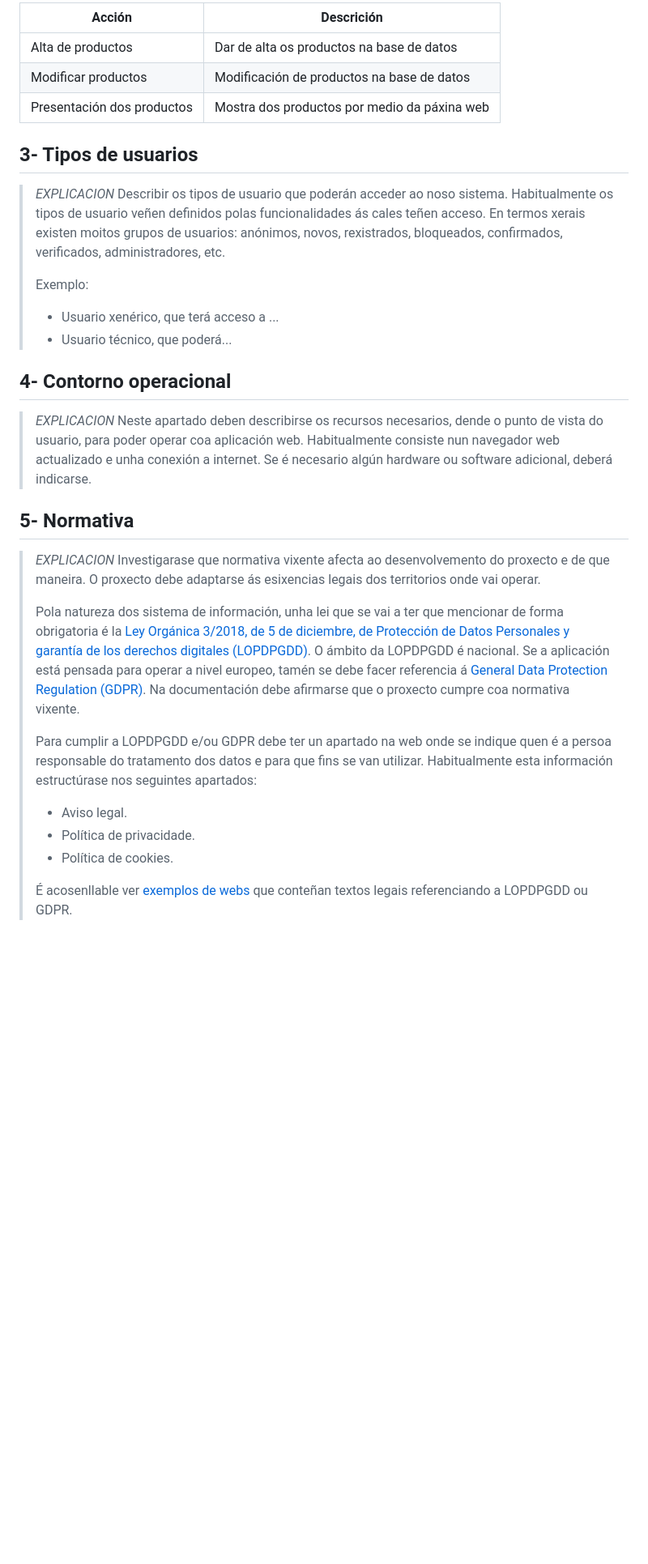
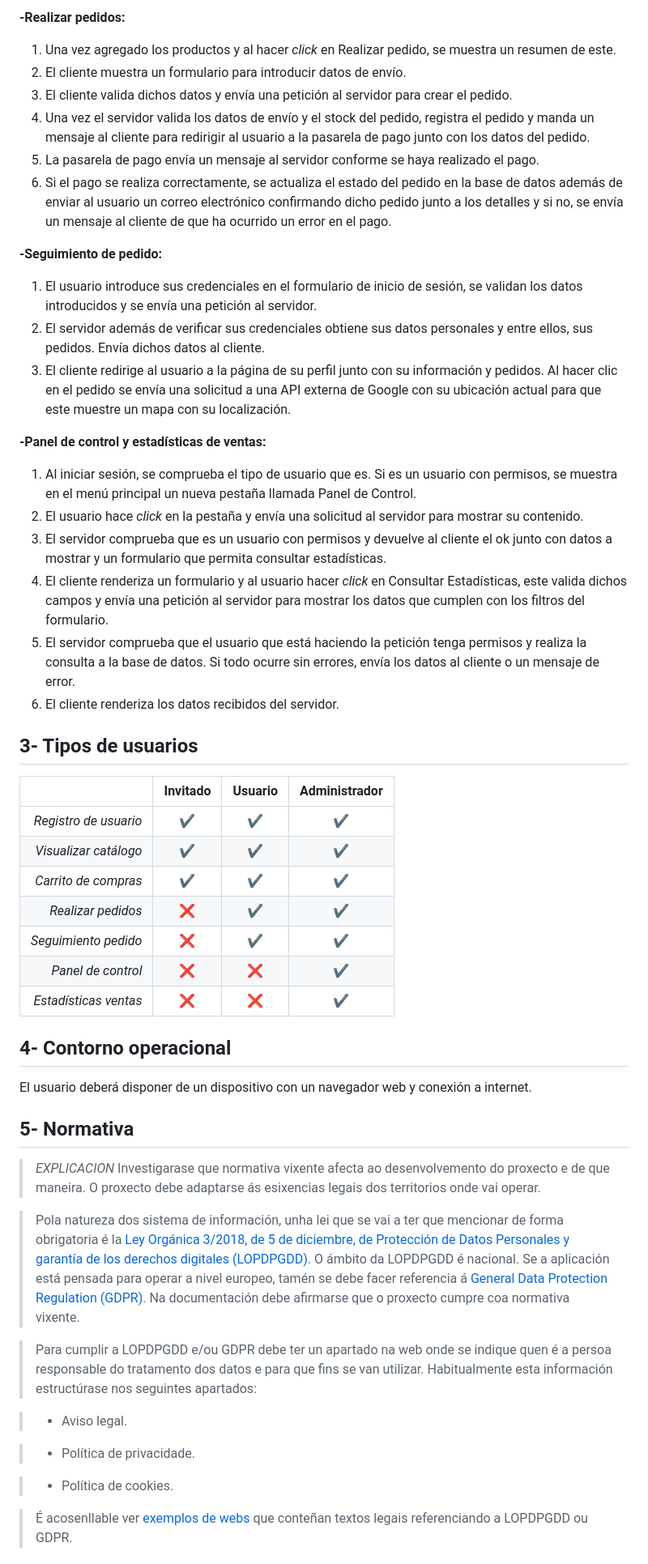
Before and after one commit to Perdikakis/Proxecto-DAW-23-24, a Markdown page: doc/templates/2_Analise.md, the part around the change printed below. Shown: that part at 81% size. Drawn GitHub-style; blank space fills up the shorter version.

```diff
--- a/doc/templates/2_Analise.md
+++ b/doc/templates/2_Analise.md
@@ -25,35 +39,65 @@ Exemplo:
 
-| Acción   |  Descrición        |
-|----------|--------------------|
-| Alta de productos   | Dar de alta os productos na base de datos|
-| Modificar productos | Modificación de productos na base de datos|
-| Presentación dos productos  | Mostra dos productos por medio da páxina web |
+**-Realizar pedidos:**
+1. Una vez agregado los productos y al hacer *click* en Realizar pedido, se muestra un resumen de este.
+2. El cliente muestra un formulario para introducir datos de envío.
+3. El cliente valida dichos datos y envía una petición al servidor para crear el pedido.
+4. Una vez el servidor valida los datos de envío y el stock del pedido, registra el pedido y manda un mensaje al cliente para redirigir al usuario a la pasarela de pago junto con los datos del pedido.
+5. La pasarela de pago envía un mensaje al servidor conforme se haya realizado el pago.
+6. Si el pago se realiza correctamente, se actualiza el estado del pedido en la base de datos además de enviar al usuario un correo electrónico confirmando dicho pedido junto a los detalles y si no, se envía un mensaje al cliente de que ha ocurrido un error en el pago.
+
+**-Seguimiento de pedido:**
+1. El usuario introduce sus credenciales en el formulario de inicio de sesión, se validan los datos introducidos y se envía una petición al servidor.
+2. El servidor además de verificar sus credenciales obtiene sus datos personales y entre ellos, sus pedidos. Envía dichos datos al cliente.
+3. El cliente redirige al usuario a la página de su perfil junto con su información y pedidos. Al hacer clic en el pedido se envía una solicitud a una API externa de Google con su ubicación actual para que este muestre un mapa con su localización.
+
+**-Panel de control y estadísticas de ventas:**
+1. Al iniciar sesión, se comprueba el tipo de usuario que es. Si es un usuario con permisos, se muestra en el menú principal un nueva pestaña llamada Panel de Control.
+2. El usuario hace *click* en la pestaña y envía una solicitud al servidor para mostrar su contenido.
+3. El servidor comprueba que es un usuario con permisos y devuelve al cliente el ok junto con datos a mostrar y un formulario que permita consultar estadísticas.
+4. El cliente renderiza un formulario y al usuario hacer *click* en Consultar Estadísticas, este valida dichos campos y envía una petición al servidor para mostrar los datos que cumplen con los filtros del formulario.
+5. El servidor comprueba que el usuario que está haciendo la petición tenga permisos y realiza la consulta a la base de datos. Si todo ocurre sin errores, envía los datos al cliente o un mensaje de error.
+6. El cliente renderiza los datos recibidos del servidor.
 
 ## 3- Tipos de usuarios
 
-> *EXPLICACION* Describir os tipos de usuario que poderán acceder ao noso sistema. Habitualmente os tipos de usuario veñen definidos polas funcionalidades ás cales teñen acceso. En termos xerais existen moitos grupos de usuarios: anónimos, novos, rexistrados, bloqueados, confirmados, verificados, administradores, etc.
->
-> Exemplo:
->
-> - Usuario xenérico, que terá acceso a ...
-> - Usuario técnico, que poderá...
+|					  |Invitado   |Usuario |Administrador|
+|--------------------:|:---------:|:------:|:-----------:|
+|*Registro de usuario*|✔️	 	  |✔️ 	   |✔️			 |
+|*Visualizar catálogo*|✔️		  |✔️	   |✔️			 |
+|*Carrito de compras* |✔️		  |✔️	   |✔️			 |
+|*Realizar pedidos*   |❌		  |✔️	   |✔️			 |
+|*Seguimiento pedido* |❌		  |✔️	   |✔️			 |
+|*Panel de control*   |❌		  |❌	   |✔️			 |
+|*Estadísticas ventas*|❌		  |❌	   |✔️			 |
 
 ## 4- Contorno operacional
 
-> *EXPLICACION* Neste apartado deben describirse os recursos necesarios, dende o punto de vista do usuario, para poder operar coa aplicación web. Habitualmente consiste nun navegador web actualizado e unha conexión a internet.
-Se é necesario algún hardware ou software adicional, deberá indicarse.
+El usuario deberá disponer de un dispositivo con un navegador web y conexión a internet.
+
 
 ## 5- Normativa
 
-> *EXPLICACION* Investigarase que normativa vixente afecta ao desenvolvemento do proxecto e de que maneira. O proxecto debe adaptarse ás esixencias legais dos territorios onde vai operar.
+
+
+>  *EXPLICACION* Investigarase que normativa vixente afecta ao desenvolvemento do proxecto e de que maneira. O proxecto debe adaptarse ás esixencias legais dos territorios onde vai operar.
+
 >
+
 > Pola natureza dos sistema de información, unha lei que se vai a ter que mencionar de forma obrigatoria é la [Ley Orgánica 3/2018, de 5 de diciembre, de Protección de Datos Personales y garantía de los derechos digitales (LOPDPGDD)](https://www.boe.es/buscar/act.php?id=BOE-A-2018-16673). O ámbito da LOPDPGDD é nacional. Se a aplicación está pensada para operar a nivel europeo, tamén se debe facer referencia á [General Data Protection Regulation (GDPR)](https://eur-lex.europa.eu/eli/reg/2016/679/oj). Na documentación debe afirmarse que o proxecto cumpre coa normativa vixente.
+
 >
+
 > Para cumplir a LOPDPGDD e/ou GDPR debe ter un apartado na web onde se indique quen é a persoa responsable do tratamento dos datos e para que fins se van utilizar. Habitualmente esta información estructúrase nos seguintes apartados:
+
 >
-> - Aviso legal.
-> - Política de privacidade.
-> - Política de cookies.
+
+>  - Aviso legal.
+
+>  - Política de privacidade.
+
+>  - Política de cookies.
+
 >
+
 > É acosenllable ver [exemplos de webs](https://www.spotify.com/es/legal/privacy-policy/) que conteñan textos legais referenciando a LOPDPGDD ou GDPR.
 
```
Also changed, not shown: other parts of doc/templates/2_Analise.md (+35 -14 lines).
